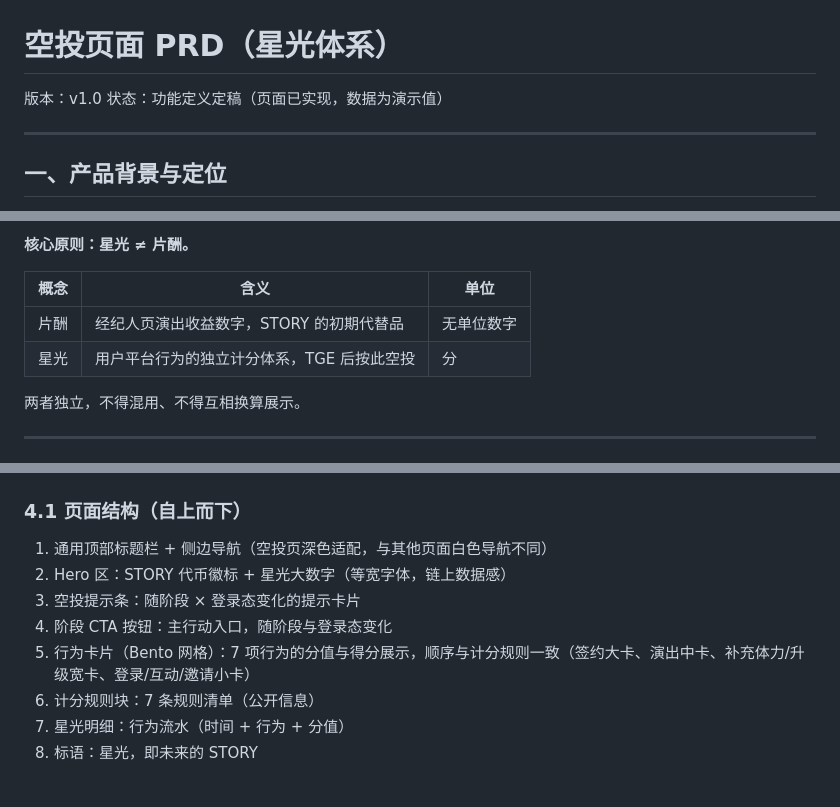
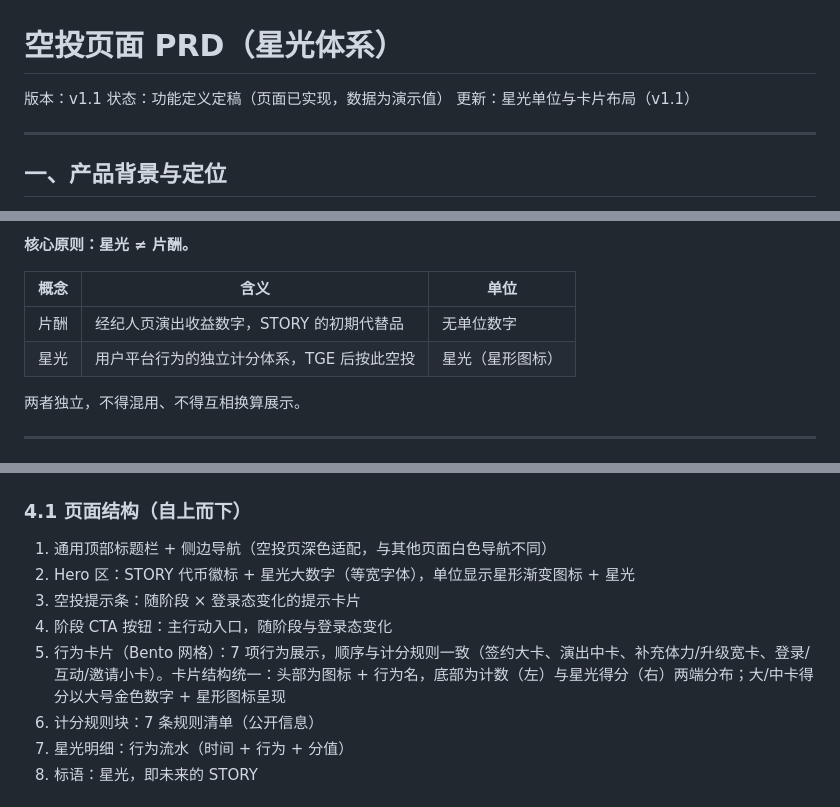
Before and after one commit to liujianyu57/Story.fun2.0, a Markdown page: 空投PRD.md, 3 parts joined by grey strips. GitHub-like rendering.

Commit message:
空投PRD 更新至 v1.1：星光单位（星形图标）、Hero 结构、卡片布局说明

```diff
--- a/空投PRD.md
+++ b/空投PRD.md
@@ -1,7 +1,8 @@
 # 空投页面 PRD（星光体系）
 
-版本：v1.0
+版本：v1.1
 状态：功能定义定稿（页面已实现，数据为演示值）
+更新：星光单位与卡片布局（v1.1）
 
 ---
 
@@ -16,7 +17,7 @@ Pre-TGE 阶段，平台暂不产出 STORY：经纪人页的片酬为纯数字（
 | 概念 | 含义 | 单位 |
 |---|---|---|
 | 片酬 | 经纪人页演出收益数字，STORY 的初期代替品 | 无单位数字 |
-| 星光 | 用户平台行为的独立计分体系，TGE 后按此空投 | 分 |
+| 星光 | 用户平台行为的独立计分体系，TGE 后按此空投 | 星光（星形图标） |
 
 两者独立，不得混用、不得互相换算展示。
 
@@ -62,10 +63,10 @@ Pre-TGE 阶段，平台暂不产出 STORY：经纪人页的片酬为纯数字（
 ### 4.1 页面结构（自上而下）
 
 1. 通用顶部标题栏 + 侧边导航（空投页深色适配，与其他页面白色导航不同）
-2. Hero 区：STORY 代币徽标 + 星光大数字（等宽字体，链上数据感）
+2. Hero 区：STORY 代币徽标 + 星光大数字（等宽字体），单位显示星形渐变图标 + 星光
 3. 空投提示条：随阶段 × 登录态变化的提示卡片
 4. 阶段 CTA 按钮：主行动入口，随阶段与登录态变化
-5. 行为卡片（Bento 网格）：7 项行为的分值与得分展示，顺序与计分规则一致（签约大卡、演出中卡、补充体力/升级宽卡、登录/互动/邀请小卡）
+5. 行为卡片（Bento 网格）：7 项行为展示，顺序与计分规则一致（签约大卡、演出中卡、补充体力/升级宽卡、登录/互动/邀请小卡）。卡片结构统一：头部为图标 + 行为名，底部为计数（左）与星光得分（右）两端分布；大/中卡得分以大号金色数字 + 星形图标呈现
 6. 计分规则块：7 条规则清单（公开信息）
 7. 星光明细：行为流水（时间 + 行为 + 分值）
 8. 标语：星光，即未来的 STORY
```
Also changed, not shown: other parts of 空投PRD.md (+1 -1 lines).
